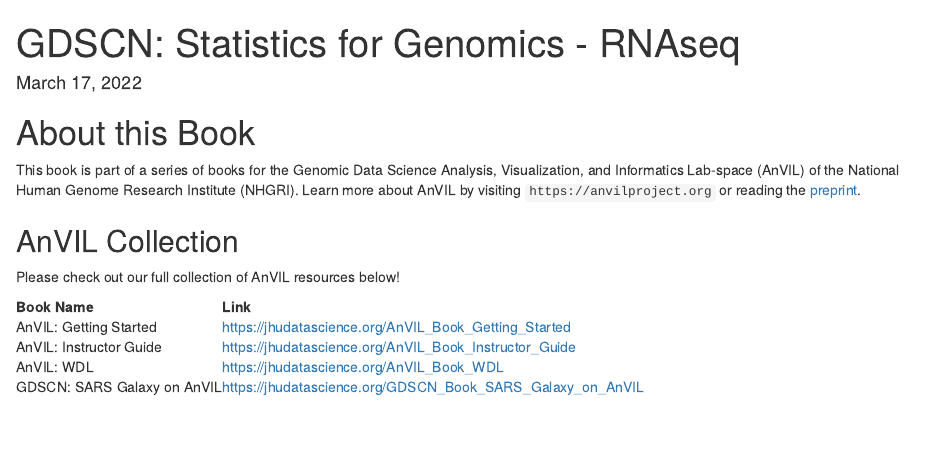
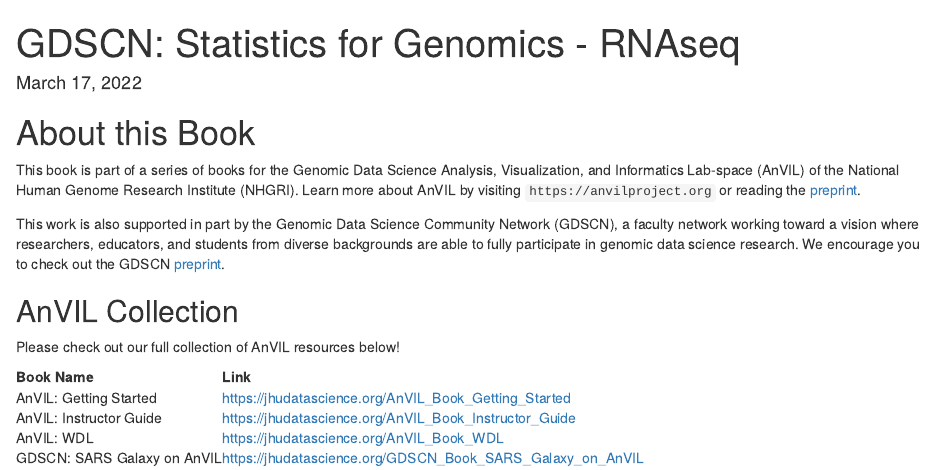
Before and after one commit to jhudsl/GDSCN_Book_Statistics_for_Genomics_RNA-seq, an R Markdown document (index.Rmd): the page in a window 1100 px wide, from its top. Rendered offline with R 4.5, knitr and Pandoc, with nearby package versions; drawn as R Markdown's standard HTML page in place of the format the file asks for.

Commit message:
Add GDSCN blurb

````diff
--- a/index.Rmd
+++ b/index.Rmd
@@ -15,11 +15,11 @@
 
 This book is part of a series of books for the Genomic Data Science Analysis, Visualization, and Informatics Lab-space (AnVIL) of the National Human Genome Research Institute (NHGRI). Learn more about AnVIL by visiting `https://anvilproject.org` or reading the [preprint](https://www.biorxiv.org/content/10.1101/2021.04.22.436044v1).
 
+This work is also supported in part by the Genomic Data Science Community Network (GDSCN), a faculty network working toward a vision where researchers, educators, and students from diverse backgrounds are able to fully participate in genomic data science research. We encourage you to check out the GDSCN [preprint](https://arxiv.org/abs/2201.08443).
+
 ## AnVIL Collection {-}
 
 Please check out our full collection of AnVIL resources below!
-
-
 
 ```{r, echo = FALSE, message = FALSE, warning = FALSE}
 source("scripts/anvil_repo_table.R")
````
